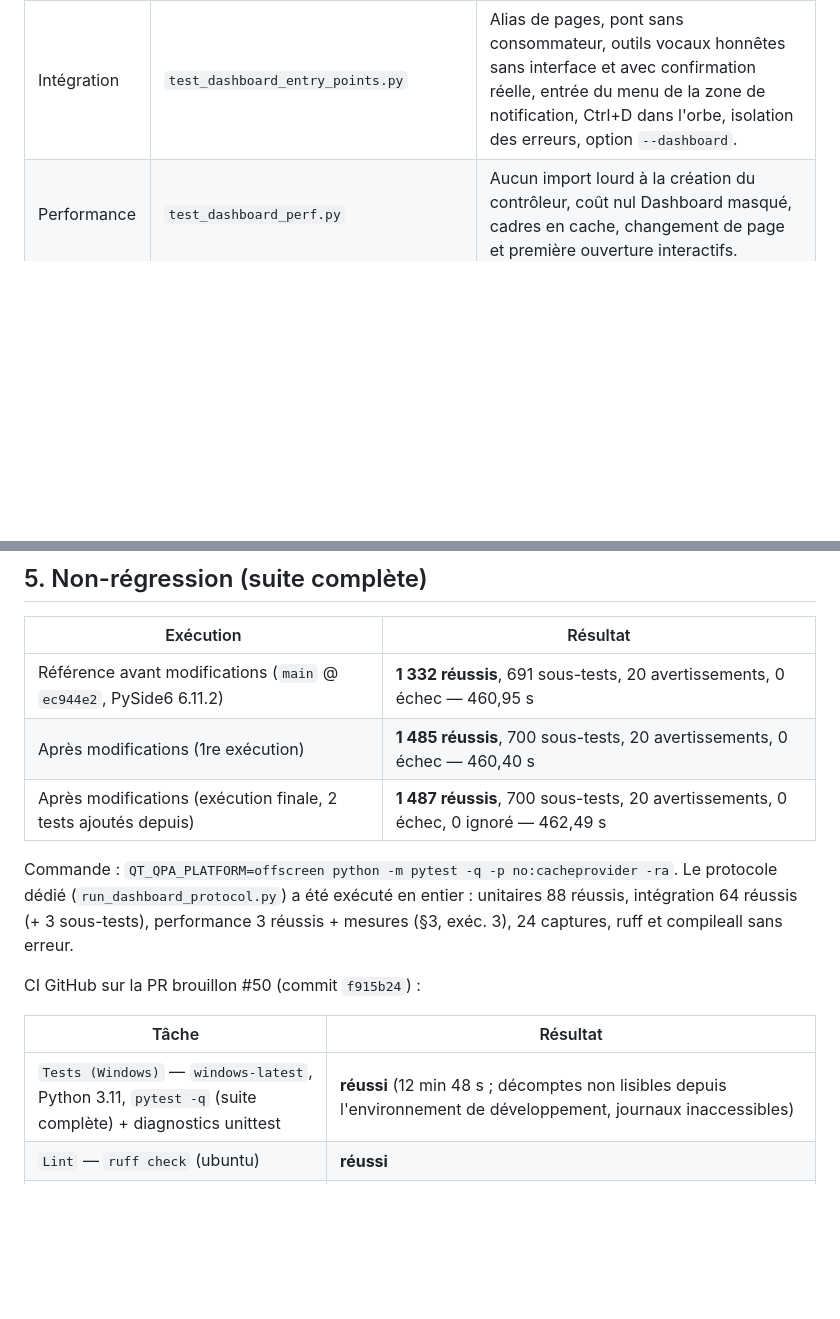
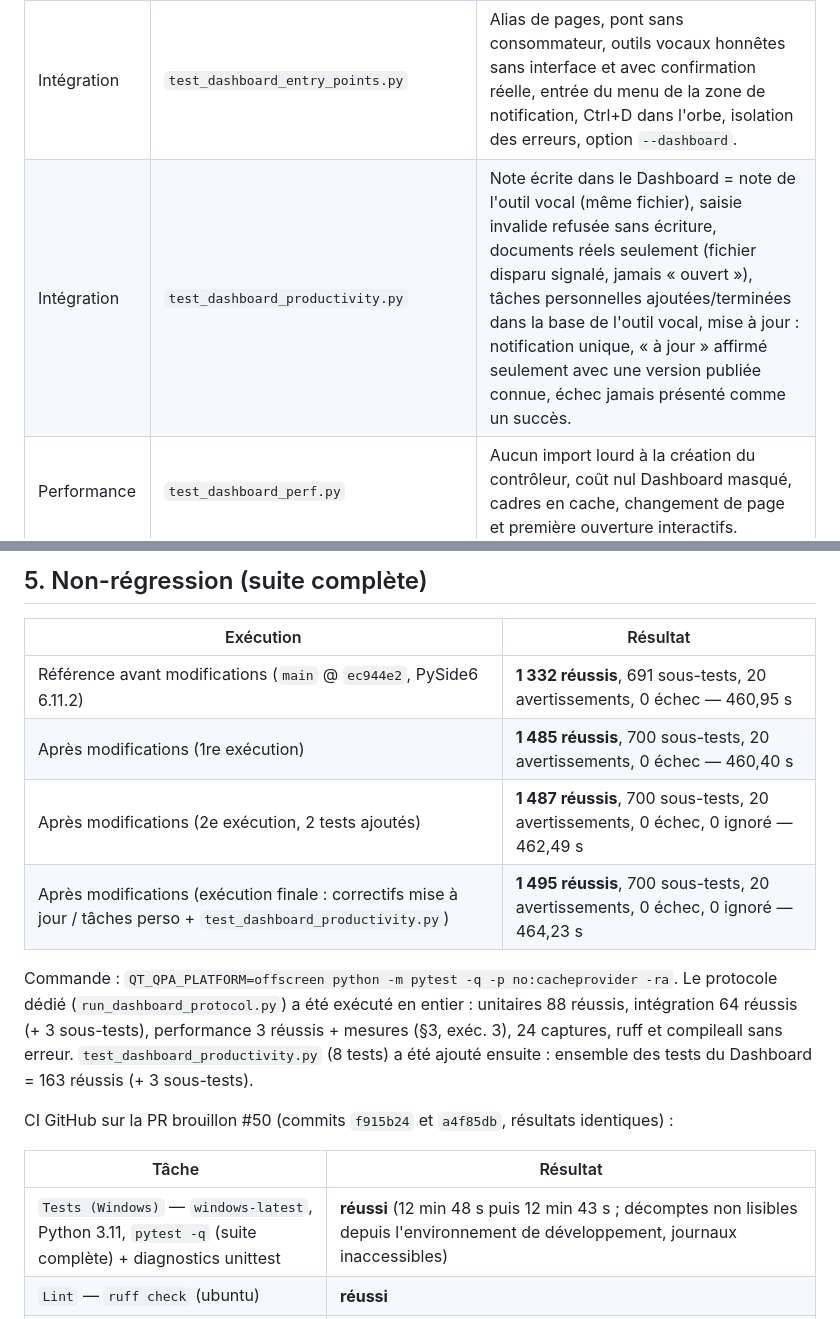
Before and after one commit to grimalkin2811/Jarvis_Live_Ready, a Markdown page: docs/dashboard/PROTOCOLE_DE_TEST.md, 2 parts joined by grey strips. Rendered like a GitHub page; blank space fills up the shorter version.

```diff
--- a/docs/dashboard/PROTOCOLE_DE_TEST.md
+++ b/docs/dashboard/PROTOCOLE_DE_TEST.md
@@ -59,6 +59,7 @@ aucune variable n'est nécessaire.
 | Intégration | `test_dashboard_conversation_widget.py` | Hors ligne (raison réelle, texte conservé), envoi via le contexte partagé, **envoi concurrent explicite**, refus « occupé », échec, message trop long, tours vocaux + transcriptions partielles, tour échoué, échappement HTML. |
 | Intégration | `test_dashboard_tasks.py` | Statuts réels, jamais pause/reprise, annuler/relancer selon le service, Task Manager absent expliqué, widget mis à jour par les hooks réels. |
 | Intégration | `test_dashboard_entry_points.py` | Alias de pages, pont sans consommateur, outils vocaux honnêtes sans interface et avec confirmation réelle, entrée du menu de la zone de notification, Ctrl+D dans l'orbe, isolation des erreurs, option `--dashboard`. |
+| Intégration | `test_dashboard_productivity.py` | Note écrite dans le Dashboard = note de l'outil vocal (même fichier), saisie invalide refusée sans écriture, documents réels seulement (fichier disparu signalé, jamais « ouvert »), tâches personnelles ajoutées/terminées dans la base de l'outil vocal, mise à jour : notification unique, « à jour » affirmé seulement avec une version publiée connue, échec jamais présenté comme un succès. |
 | Performance | `test_dashboard_perf.py` | Aucun import lourd à la création du contrôleur, coût nul Dashboard masqué, cadres en cache, changement de page et première ouverture interactifs. |
 | Visuel | `scripts/dashboard_visual_protocol.py` | Captures reproductibles (voir §4). |
 | Performance | `scripts/dashboard_perf.py` | Mesures chiffrées avec critères (voir §3). |
@@ -140,19 +141,21 @@ pied du Journal d'activité tronqué.
 |---|---|
 | Référence avant modifications (`main` @ `ec944e2`, PySide6 6.11.2) | **1 332 réussis**, 691 sous-tests, 20 avertissements, 0 échec — 460,95 s |
 | Après modifications (1re exécution) | **1 485 réussis**, 700 sous-tests, 20 avertissements, 0 échec — 460,40 s |
-| Après modifications (exécution finale, 2 tests ajoutés depuis) | **1 487 réussis**, 700 sous-tests, 20 avertissements, 0 échec, 0 ignoré — 462,49 s |
+| Après modifications (2e exécution, 2 tests ajoutés) | **1 487 réussis**, 700 sous-tests, 20 avertissements, 0 échec, 0 ignoré — 462,49 s |
+| Après modifications (exécution finale : correctifs mise à jour / tâches perso + `test_dashboard_productivity.py`) | **1 495 réussis**, 700 sous-tests, 20 avertissements, 0 échec, 0 ignoré — 464,23 s |
 
 Commande : `QT_QPA_PLATFORM=offscreen python -m pytest -q -p no:cacheprovider -ra`.
 Le protocole dédié (`run_dashboard_protocol.py`) a été exécuté en entier :
 unitaires 88 réussis, intégration 64 réussis (+ 3 sous-tests), performance
 3 réussis + mesures (§3, exéc. 3), 24 captures, ruff et compileall sans
-erreur.
+erreur. `test_dashboard_productivity.py` (8 tests) a été ajouté ensuite :
+ensemble des tests du Dashboard = 163 réussis (+ 3 sous-tests).
 
-CI GitHub sur la PR brouillon #50 (commit `f915b24`) :
+CI GitHub sur la PR brouillon #50 (commits `f915b24` et `a4f85db`, résultats identiques) :
 
 | Tâche | Résultat |
 |---|---|
-| `Tests (Windows)` — `windows-latest`, Python 3.11, `pytest -q` (suite complète) + diagnostics unittest | **réussi** (12 min 48 s ; décomptes non lisibles depuis l'environnement de développement, journaux inaccessibles) |
+| `Tests (Windows)` — `windows-latest`, Python 3.11, `pytest -q` (suite complète) + diagnostics unittest | **réussi** (12 min 48 s puis 12 min 43 s ; décomptes non lisibles depuis l'environnement de développement, journaux inaccessibles) |
 | `Lint` — `ruff check` (ubuntu) | **réussi** |
 | `Validation reelle (audio, reconnexions, outils)` | tâche « réussie » mais verdict **NON TESTABLE** : « aucune clé API disponible dans cet environnement » (secret `GEMINI_API_KEY` non fourni au workflow) — **aucune validation Gemini réelle** |
 | `Build & Release` | ignoré (ne s'exécute que sur un tag `v*`) — aucun build ni publication |
```
Also changed, not shown: docs/dashboard/WIDGETS.md (+8 -5 lines).
